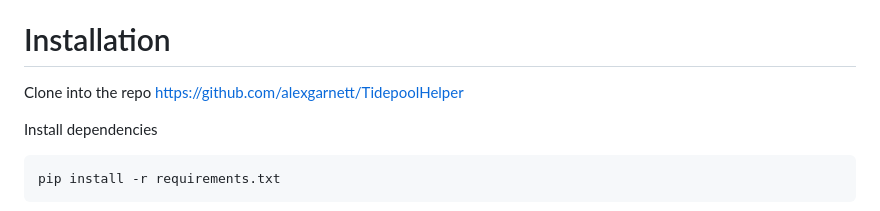
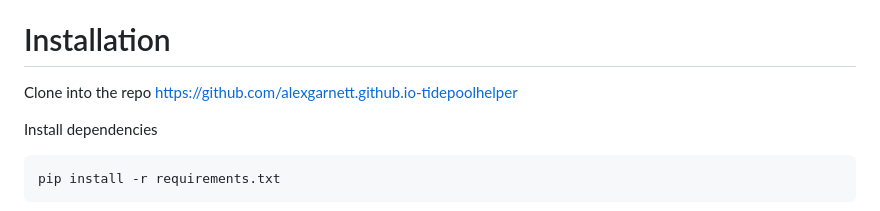
Before and after one commit to alexgarnett/alexgarnett.github.io-tidepoolhelper, a Markdown page: README.md, the part around the change. Drawn GitHub-style.

```diff
--- a/README.md
+++ b/README.md
@@ -12,7 +12,7 @@ but it is no longer connected to the Digital Oecan deployment server.
 It returns the time and tide height of all daylight low tides occuring for the next 30 days for either Half Moon Bay, Huntington Beach, Providence, Wrightsville Beach, or San Diego, depending on the user's choice.
 
 # Installation
-Clone into the repo https://github.com/alexgarnett/TidepoolHelper
+Clone into the repo https://github.com/alexgarnett.github.io-tidepoolhelper
 
 Install dependencies
 
```
